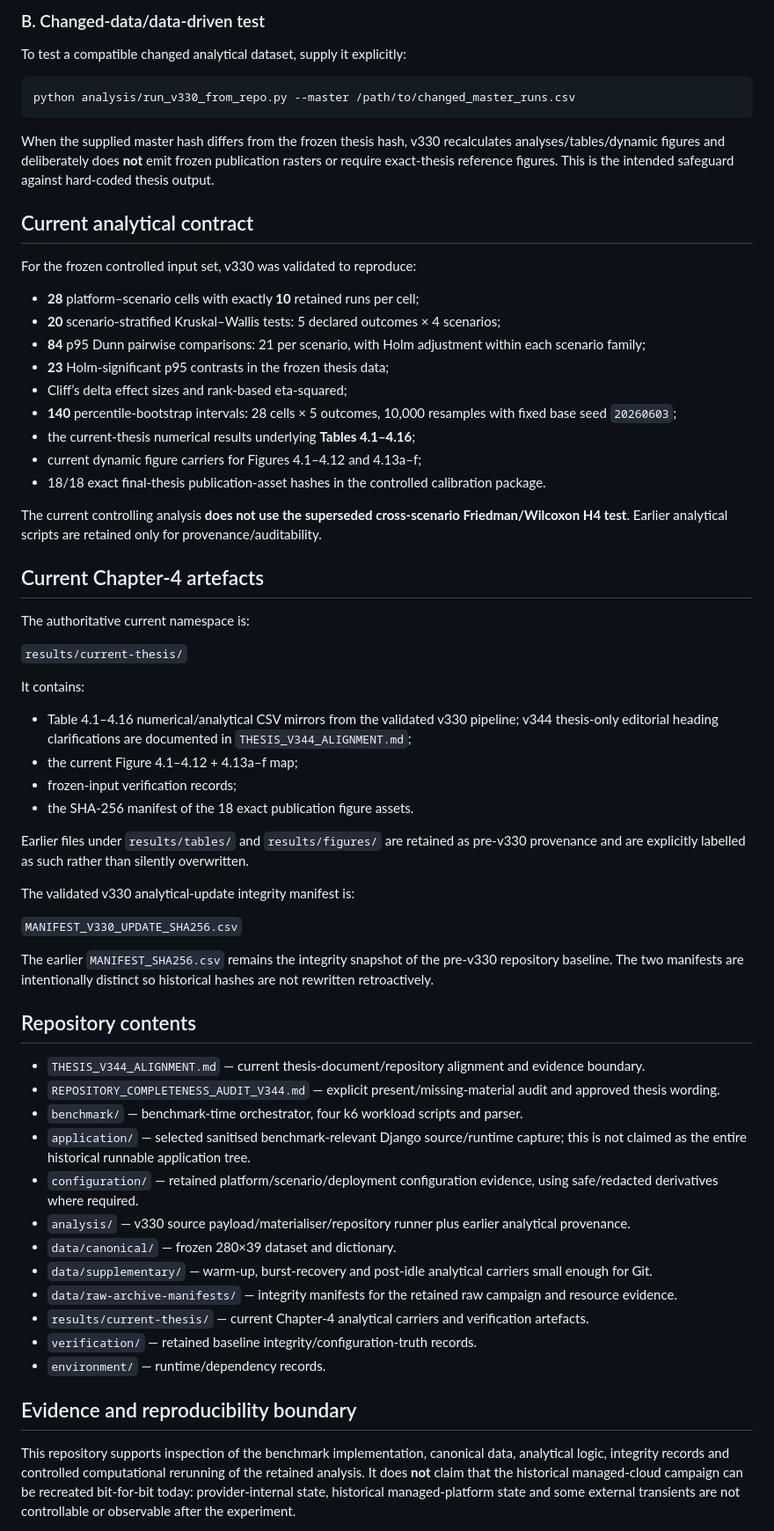
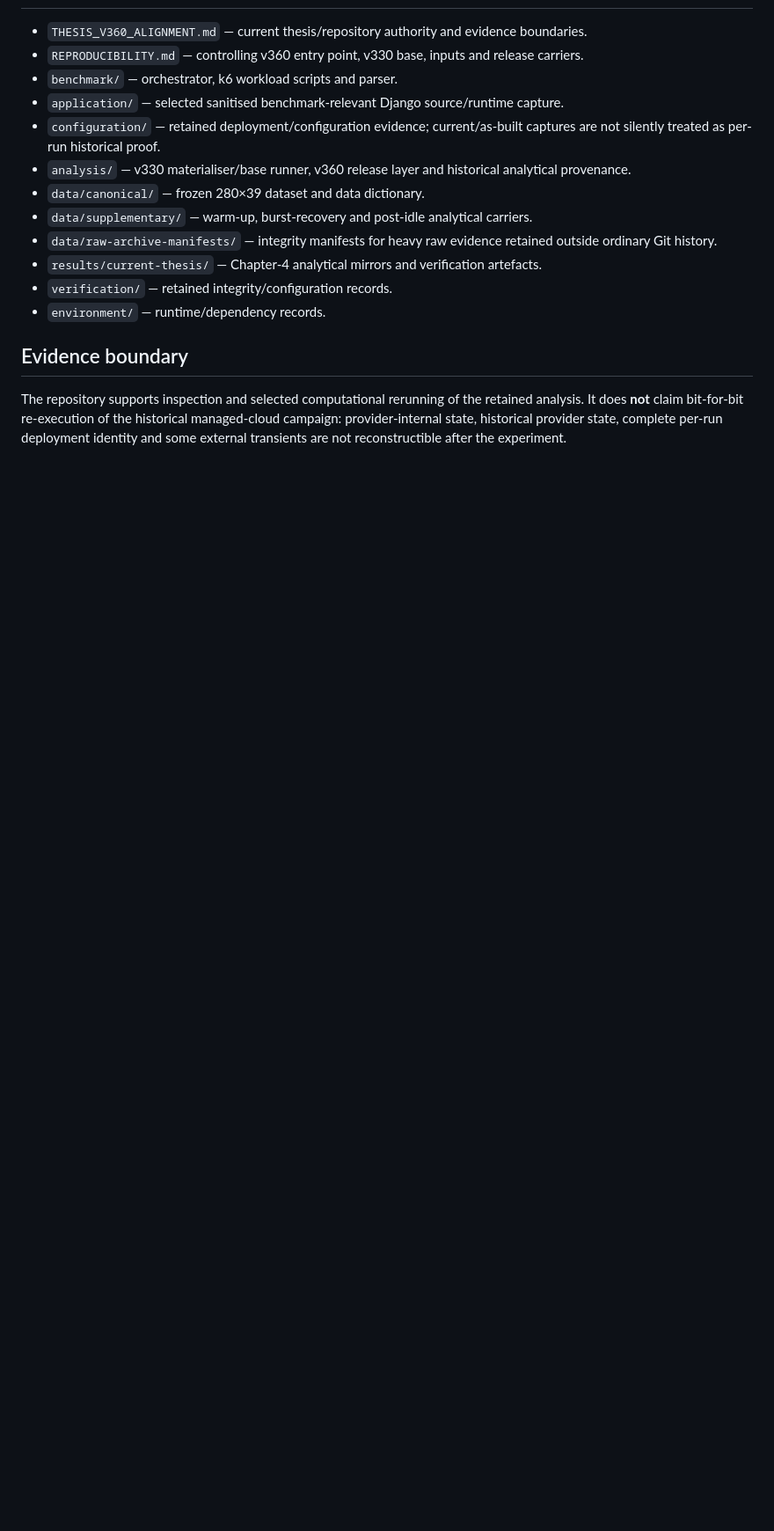
Before and after one commit to Ch4pkRzg4r/django-cross-platform-benchmark, a Markdown page: README.md, the part around one of its changes. Shown at 88% size. Drawn GitHub-style; blank space fills up the shorter version.

````diff
--- a/README.md
+++ b/README.md
@@ -66,66 +57,17 @@ The runner constructs a disposable `.v330-run/` directory, copies the Git-tracke
-### B. Changed-data/data-driven test
-
-To test a compatible changed analytical dataset, supply it explicitly:
-
-```bash
-python analysis/run_v330_from_repo.py --master /path/to/changed_master_runs.csv
-```
-
-When the supplied master hash differs from the frozen thesis hash, v330 recalculates analyses/tables/dynamic figures and deliberately does **not** emit frozen publication rasters or require exact-thesis reference figures. This is the intended safeguard against hard-coded thesis output.
-
-## Current analytical contract
-
-For the frozen controlled input set, v330 was validated to reproduce:
-
-- **28** platform–scenario cells with exactly **10** retained runs per cell;
-- **20** scenario-stratified Kruskal–Wallis tests: 5 declared outcomes × 4 scenarios;
-- **84** p95 Dunn pairwise comparisons: 21 per scenario, with Holm adjustment within each scenario family;
-- **23** Holm-significant p95 contrasts in the frozen thesis data;
-- Cliff’s delta effect sizes and rank-based eta-squared;
-- **140** percentile-bootstrap intervals: 28 cells × 5 outcomes, 10,000 resamples with fixed base seed `20260603`;
-- the current-thesis numerical results underlying **Tables 4.1–4.16**;
-- current dynamic figure carriers for Figures 4.1–4.12 and 4.13a–f;
-- 18/18 exact final-thesis publication-asset hashes in the controlled calibration package.
-
-The current controlling analysis **does not use the superseded cross-scenario Friedman/Wilcoxon H4 test**. Earlier analytical scripts are retained only for provenance/auditability.
-
-## Current Chapter-4 artefacts
-
-The authoritative current namespace is:
-
-`results/current-thesis/`
-
-It contains:
-
-- Table 4.1–4.16 numerical/analytical CSV mirrors from the validated v330 pipeline; v344 thesis-only editorial heading clarifications are documented in `THESIS_V344_ALIGNMENT.md`;
-- the current Figure 4.1–4.12 + 4.13a–f map;
-- frozen-input verification records;
-- the SHA-256 manifest of the 18 exact publication figure assets.
-
-Earlier files under `results/tables/` and `results/figures/` are retained as pre-v330 provenance and are explicitly labelled as such rather than silently overwritten.
-
-The validated v330 analytical-update integrity manifest is:
-
-`MANIFEST_V330_UPDATE_SHA256.csv`
-
-The earlier `MANIFEST_SHA256.csv` remains the integrity snapshot of the pre-v330 repository baseline. The two manifests are intentionally distinct so historical hashes are not rewritten retroactively.
-
-## Repository contents
-
-- `THESIS_V344_ALIGNMENT.md` — current thesis-document/repository alignment and evidence boundary.
-- `REPOSITORY_COMPLETENESS_AUDIT_V344.md` — explicit present/missing-material audit and approved thesis wording.
-- `benchmark/` — benchmark-time orchestrator, four k6 workload scripts and parser.
-- `application/` — selected sanitised benchmark-relevant Django source/runtime capture; this is not claimed as the entire historical runnable application tree.
-- `configuration/` — retained platform/scenario/deployment configuration evidence, using safe/redacted derivatives where required.
-- `analysis/` — v330 source payload/materialiser/repository runner plus earlier analytical provenance.
-- `data/canonical/` — frozen 280×39 dataset and dictionary.
-- `data/supplementary/` — warm-up, burst-recovery and post-idle analytical carriers small enough for Git.
-- `data/raw-archive-manifests/` — integrity manifests for the retained raw campaign and resource evidence.
-- `results/current-thesis/` — current Chapter-4 analytical carriers and verification artefacts.
-- `verification/` — retained baseline integrity/configuration-truth records.
+- `THESIS_V360_ALIGNMENT.md` — current thesis/repository authority and evidence boundaries.
+- `REPRODUCIBILITY.md` — controlling v360 entry point, v330 base, inputs and release carriers.
+- `benchmark/` — orchestrator, k6 workload scripts and parser.
+- `application/` — selected sanitised benchmark-relevant Django source/runtime capture.
+- `configuration/` — retained deployment/configuration evidence; current/as-built captures are not silently treated as per-run historical proof.
+- `analysis/` — v330 materialiser/base runner, v360 release layer and historical analytical provenance.
+- `data/canonical/` — frozen 280×39 dataset and data dictionary.
+- `data/supplementary/` — warm-up, burst-recovery and post-idle analytical carriers.
+- `data/raw-archive-manifests/` — integrity manifests for heavy raw evidence retained outside ordinary Git history.
+- `results/current-thesis/` — Chapter-4 analytical mirrors and verification artefacts.
+- `verification/` — retained integrity/configuration records.
 - `environment/` — runtime/dependency records.
 
-## Evidence and reproducibility boundary
+## Evidence boundary
 
-This repository supports inspection of the benchmark implementation, canonical data, analytical logic, integrity records and controlled computational rerunning of the retained analysis. It does **not** claim that the historical managed-cloud campaign can be recreated bit-for-bit today: provider-internal state, historical managed-platform state and some external transients are not controllable or observable after the experiment.
+The repository supports inspection and selected computational rerunning of the retained analysis. It does **not** claim bit-for-bit re-execution of the historical managed-cloud campaign: provider-internal state, historical provider state, complete per-run deployment identity and some external transients are not reconstructible after the experiment.
 
````
Also changed, not shown: other parts of README.md (+33 -48 lines).
